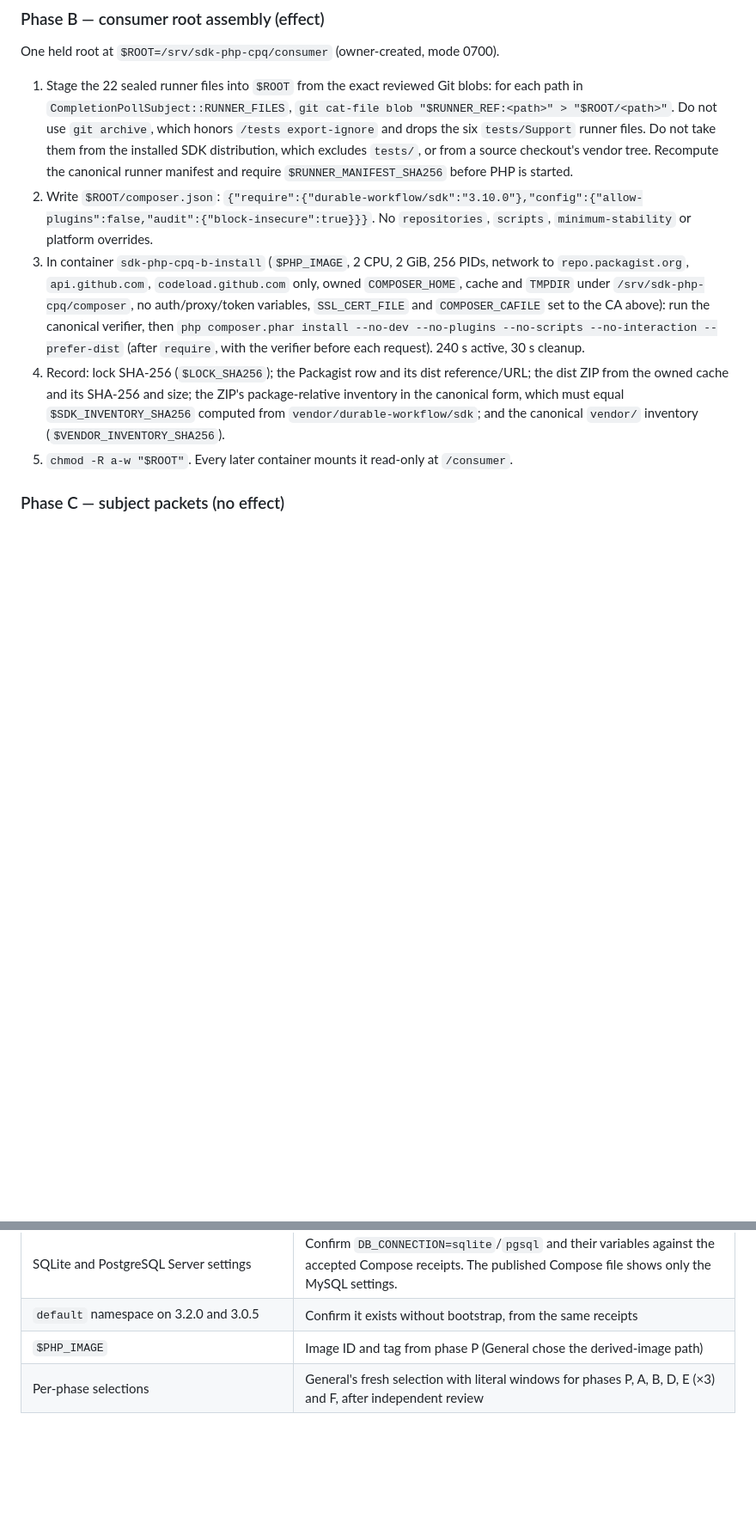
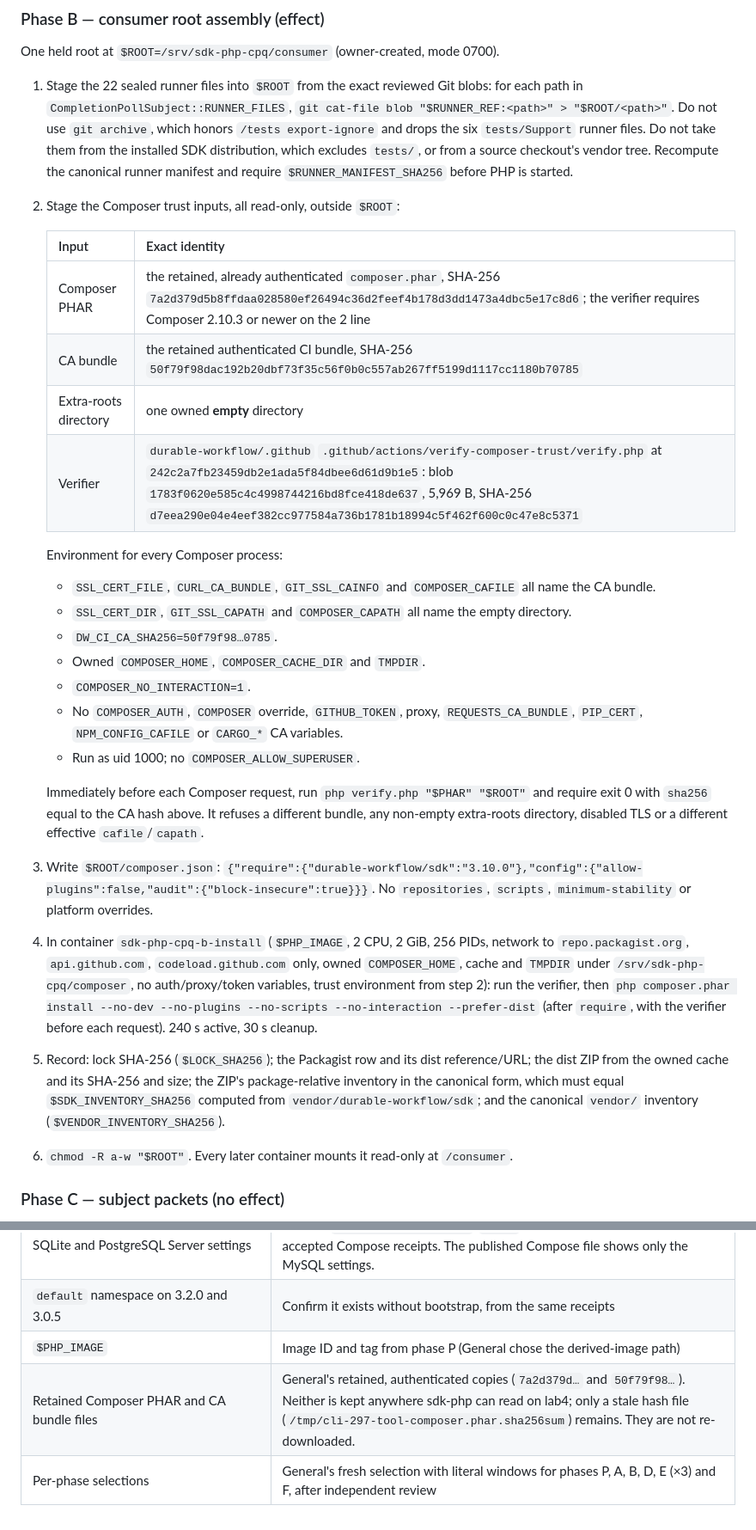
Before and after one commit to durable-workflow/sdk-php, a Markdown page: scripts/conformance/completion-polls-execution-packet.md, 2 parts joined by grey strips. Shown at 86% size. GitHub-like rendering; blank space fills up the shorter version.

Commit message:
Name the exact Composer trust inputs for the consumer-root phase
Co-Authored-By: Claude Opus 5.5 <noreply@anthropic.com>

```diff
--- a/scripts/conformance/completion-polls-execution-packet.md
+++ b/scripts/conformance/completion-polls-execution-packet.md
@@ -104,23 +104,44 @@ One held root at `$ROOT=/srv/sdk-php-cpq/consumer` (owner-created, mode 0700).
    SDK distribution, which excludes `tests/`, or from a source checkout's
    vendor tree. Recompute the canonical runner manifest and require
    `$RUNNER_MANIFEST_SHA256` before PHP is started.
-2. Write `$ROOT/composer.json`:
+2. Stage the Composer trust inputs, all read-only, outside `$ROOT`:
+
+   | Input | Exact identity |
+   | --- | --- |
+   | Composer PHAR | the retained, already authenticated `composer.phar`, SHA-256 `7a2d379d5b8ffdaa028580ef26494c36d2feef4b178d3dd1473a4dbc5e17c8d6`; the verifier requires Composer 2.10.3 or newer on the 2 line |
+   | CA bundle | the retained authenticated CI bundle, SHA-256 `50f79f98dac192b20dbf73f35c56f0b0c557ab267ff5199d1117cc1180b70785` |
+   | Extra-roots directory | one owned **empty** directory |
+   | Verifier | `durable-workflow/.github` `.github/actions/verify-composer-trust/verify.php` at `242c2a7fb23459db2e1ada5f84dbee6d61d9b1e5`: blob `1783f0620e585c4c4998744216bd8fce418de637`, 5,969 B, SHA-256 `d7eea290e04e4eef382cc977584a736b1781b18994c5f462f600c0c47e8c5371` |
+
+   Environment for every Composer process:
+   - `SSL_CERT_FILE`, `CURL_CA_BUNDLE`, `GIT_SSL_CAINFO` and `COMPOSER_CAFILE` all name the CA bundle.
+   - `SSL_CERT_DIR`, `GIT_SSL_CAPATH` and `COMPOSER_CAPATH` all name the empty directory.
+   - `DW_CI_CA_SHA256=50f79f98…0785`.
+   - Owned `COMPOSER_HOME`, `COMPOSER_CACHE_DIR` and `TMPDIR`.
+   - `COMPOSER_NO_INTERACTION=1`.
+   - No `COMPOSER_AUTH`, `COMPOSER` override, `GITHUB_TOKEN`, proxy, `REQUESTS_CA_BUNDLE`, `PIP_CERT`, `NPM_CONFIG_CAFILE` or `CARGO_*` CA variables.
+   - Run as uid 1000; no `COMPOSER_ALLOW_SUPERUSER`.
+
+   Immediately before each Composer request, run
+   `php verify.php "$PHAR" "$ROOT"` and require exit 0 with `sha256` equal to
+   the CA hash above. It refuses a different bundle, any non-empty extra-roots
+   directory, disabled TLS or a different effective `cafile`/`capath`.
+3. Write `$ROOT/composer.json`:
    `{"require":{"durable-workflow/sdk":"3.10.0"},"config":{"allow-plugins":false,"audit":{"block-insecure":true}}}`.
    No `repositories`, `scripts`, `minimum-stability` or platform overrides.
-3. In container `sdk-php-cpq-b-install` (`$PHP_IMAGE`, 2 CPU, 2 GiB, 256 PIDs,
+4. In container `sdk-php-cpq-b-install` (`$PHP_IMAGE`, 2 CPU, 2 GiB, 256 PIDs,
    network to `repo.packagist.org`, `api.github.com`, `codeload.github.com`
    only, owned `COMPOSER_HOME`, cache and `TMPDIR` under `/srv/sdk-php-cpq/composer`,
-   no auth/proxy/token variables, `SSL_CERT_FILE` and `COMPOSER_CAFILE` set to
-   the CA above): run the canonical verifier, then
+   no auth/proxy/token variables, trust environment from step 2): run the verifier, then
    `php composer.phar install --no-dev --no-plugins --no-scripts --no-interaction --prefer-dist`
    (after `require`, with the verifier before each request). 240 s active, 30 s
    cleanup.
-4. Record: lock SHA-256 (`$LOCK_SHA256`); the Packagist row and its
+5. Record: lock SHA-256 (`$LOCK_SHA256`); the Packagist row and its
    dist reference/URL; the dist ZIP from the owned cache and its SHA-256 and
    size; the ZIP's package-relative inventory in the canonical form, which must
    equal `$SDK_INVENTORY_SHA256` computed from `vendor/durable-workflow/sdk`;
    and the canonical `vendor/` inventory (`$VENDOR_INVENTORY_SHA256`).
-5. `chmod -R a-w "$ROOT"`. Every later container mounts it read-only at
+6. `chmod -R a-w "$ROOT"`. Every later container mounts it read-only at
    `/consumer`.
 
 ### Phase C — subject packets (no effect)
@@ -241,4 +262,5 @@ These are the only values not yet available. Everything else above is fixed.
 | SQLite and PostgreSQL Server settings | Confirm `DB_CONNECTION=sqlite`/`pgsql` and their variables against the accepted Compose receipts. The published Compose file shows only the MySQL settings. |
 | `default` namespace on 3.2.0 and 3.0.5 | Confirm it exists without bootstrap, from the same receipts |
 | `$PHP_IMAGE` | Image ID and tag from phase P (General chose the derived-image path) |
+| Retained Composer PHAR and CA bundle files | General's retained, authenticated copies (`7a2d379d…` and `50f79f98…`). Neither is kept anywhere sdk-php can read on lab4; only a stale hash file (`/tmp/cli-297-tool-composer.phar.sha256sum`) remains. They are not re-downloaded. |
 | Per-phase selections | General's fresh selection with literal windows for phases P, A, B, D, E (×3) and F, after independent review |
```
